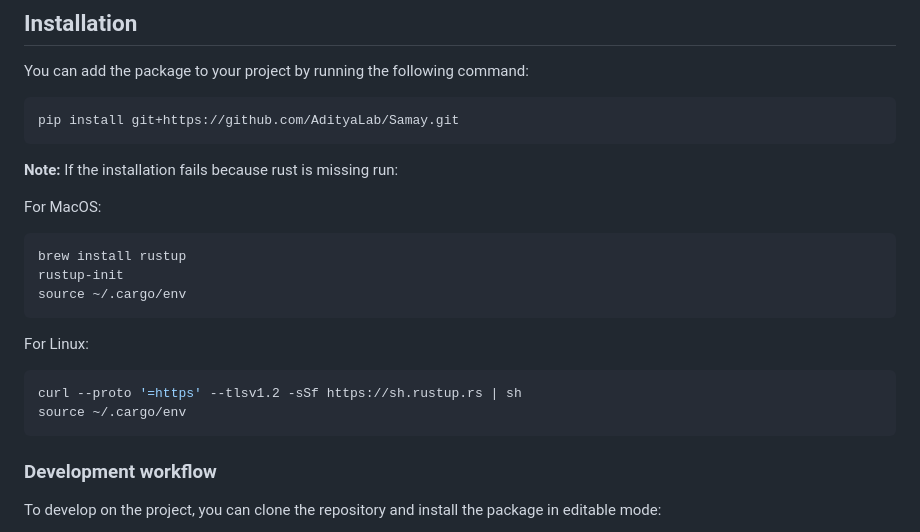
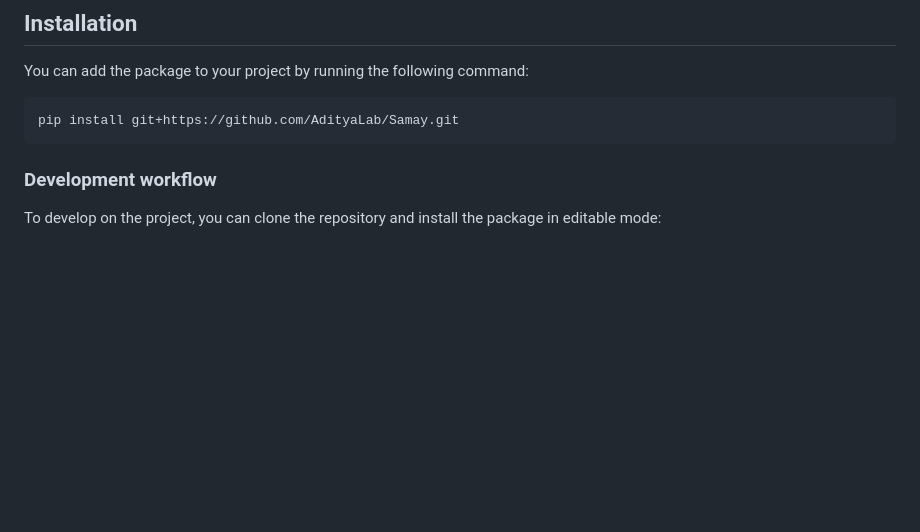
Before and after one commit to AdityaLab/Samay, a Markdown page: README.md, the part around the change. Drawn GitHub-style; blank space fills up the shorter version.

Commit message:
Remove rust dep instruction from README

````diff
--- a/README.md
+++ b/README.md
@@ -18,23 +18,6 @@ You can add the package to your project by running the following command:
 
 ```bash
 pip install git+https://github.com/AdityaLab/Samay.git
-```
-
-**Note:** If the installation fails because rust is missing run:
-
-For MacOS:
-
-```bash
-brew install rustup
-rustup-init
-source ~/.cargo/env
-```
-
-For Linux:
-
-```bash
-curl --proto '=https' --tlsv1.2 -sSf https://sh.rustup.rs | sh
-source ~/.cargo/env
 ```
 
 ### Development workflow
````
